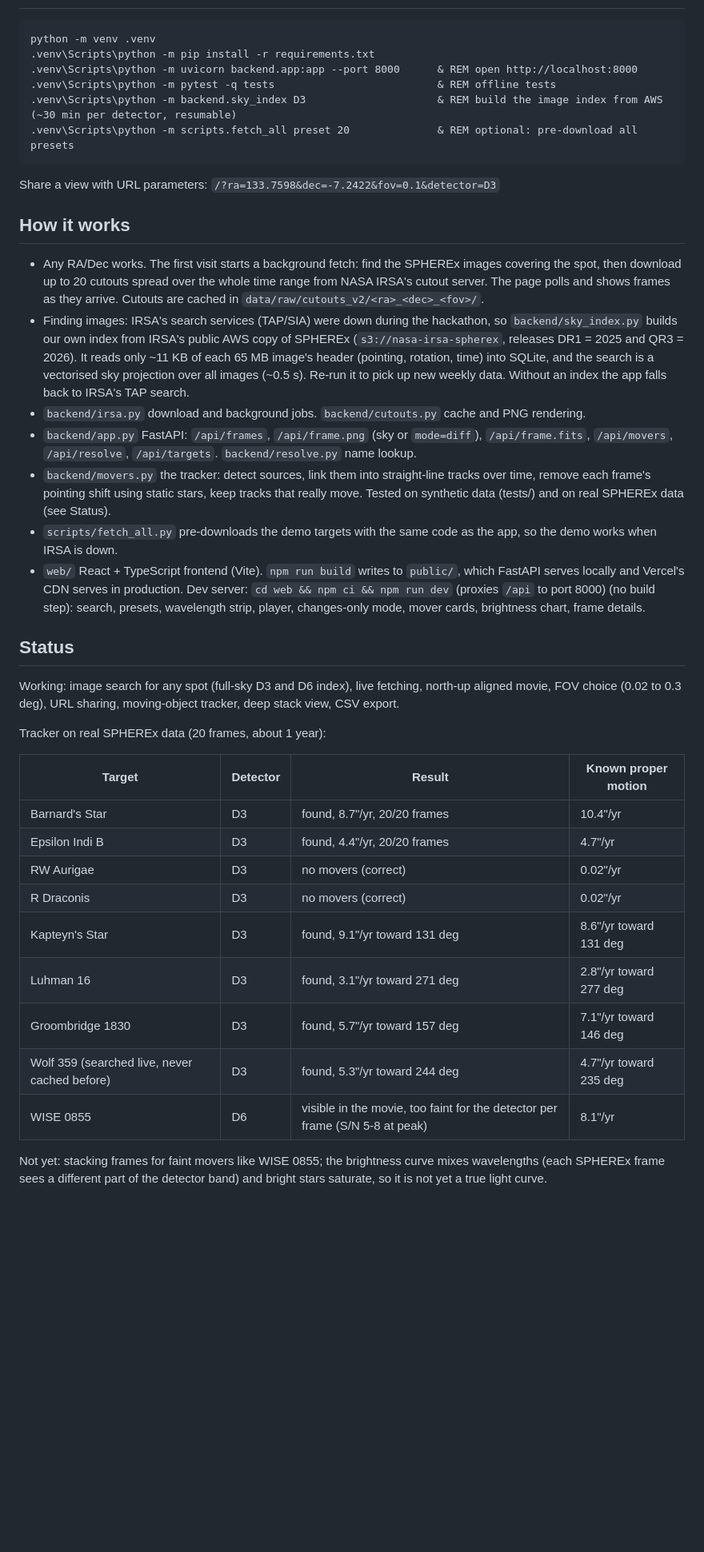
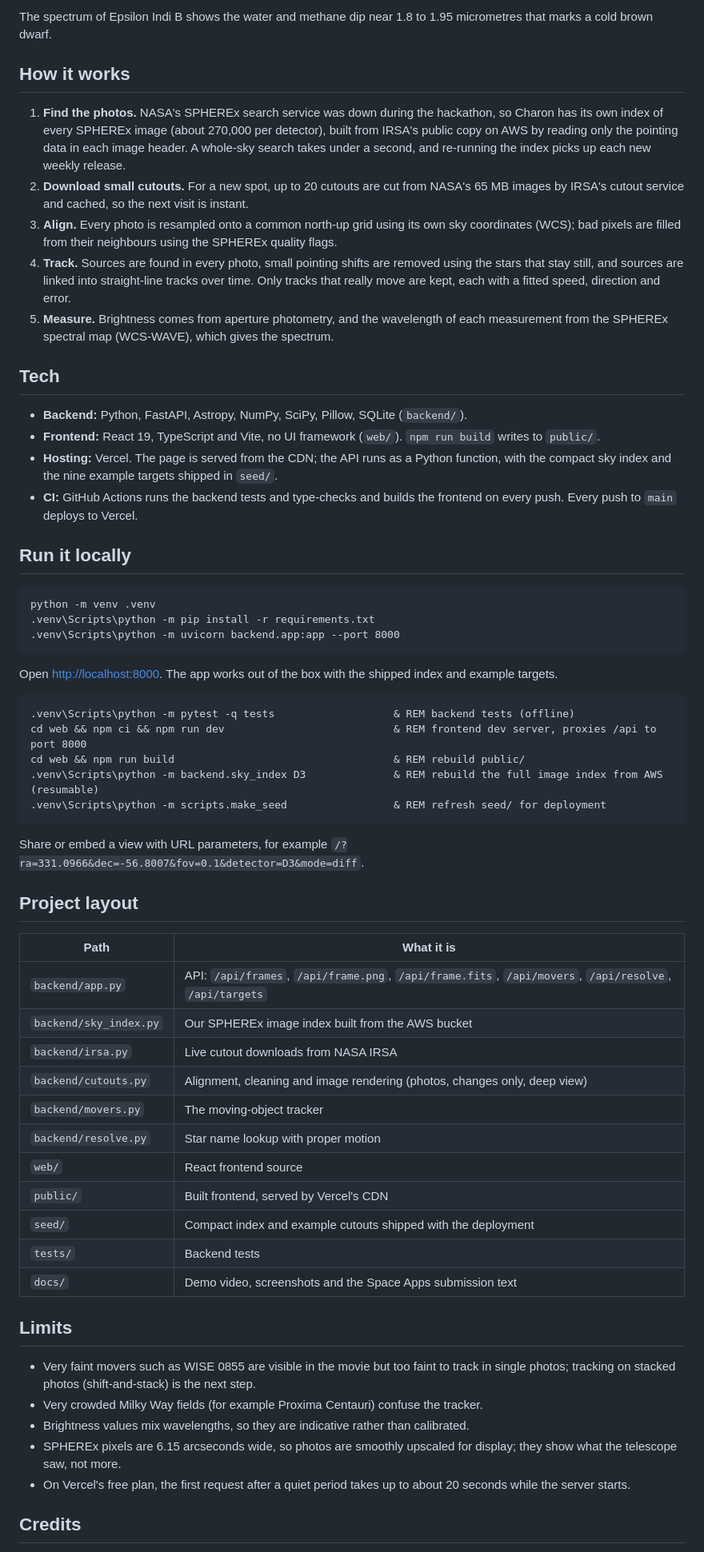
Before and after one commit to Umar-Farooq-2112/nasa-space-apps-challenge, a Markdown page: README.md, the part around one of its changes. Shown at 80% size. GitHub-like rendering; blank space fills up the shorter version.

````diff
--- a/README.md
+++ b/README.md
@@ -26,48 +62,69 @@ Demo video (30 s): [docs/charon_demo.mp4](docs/charon_demo.mp4)
+The spectrum of Epsilon Indi B shows the water and methane dip near 1.8 to 1.95 micrometres that marks a cold brown dwarf.
+
+## How it works
+
+1. **Find the photos.** NASA's SPHEREx search service was down during the hackathon, so Charon has its own index of every SPHEREx image (about 270,000 per detector), built from IRSA's public copy on AWS by reading only the pointing data in each image header.
+   A whole-sky search takes under a second, and re-running the index picks up each new weekly release.
+2. **Download small cutouts.** For a new spot, up to 20 cutouts are cut from NASA's 65 MB images by IRSA's cutout service and cached, so the next visit is instant.
+3. **Align.** Every photo is resampled onto a common north-up grid using its own sky coordinates (WCS); bad pixels are filled from their neighbours using the SPHEREx quality flags.
+4. **Track.** Sources are found in every photo, small pointing shifts are removed using the stars that stay still, and sources are linked into straight-line tracks over time.
+   Only tracks that really move are kept, each with a fitted speed, direction and error.
+5. **Measure.** Brightness comes from aperture photometry, and the wavelength of each measurement from the SPHEREx spectral map (WCS-WAVE), which gives the spectrum.
+
+## Tech
+
+- **Backend:** Python, FastAPI, Astropy, NumPy, SciPy, Pillow, SQLite (`backend/`).
+- **Frontend:** React 19, TypeScript and Vite, no UI framework (`web/`).
+  `npm run build` writes to `public/`.
+- **Hosting:** Vercel.
+  The page is served from the CDN; the API runs as a Python function, with the compact sky index and the nine example targets shipped in `seed/`.
+- **CI:** GitHub Actions runs the backend tests and type-checks and builds the frontend on every push.
+  Every push to `main` deploys to Vercel.
+
+## Run it locally
 
 ```bat
 python -m venv .venv
 .venv\Scripts\python -m pip install -r requirements.txt
-.venv\Scripts\python -m uvicorn backend.app:app --port 8000      & REM open http://localhost:8000
-.venv\Scripts\python -m pytest -q tests                          & REM offline tests
-.venv\Scripts\python -m backend.sky_index D3                     & REM build the image index from AWS (~30 min per detector, resumable)
-.venv\Scripts\python -m scripts.fetch_all preset 20              & REM optional: pre-download all presets
+.venv\Scripts\python -m uvicorn backend.app:app --port 8000
 ```
 
-Share a view with URL parameters: `/?ra=133.7598&dec=-7.2422&fov=0.1&detector=D3`
+Open <http://localhost:8000>.
+The app works out of the box with the shipped index and example targets.
 
-## How it works
+```bat
+.venv\Scripts\python -m pytest -q tests                   & REM backend tests (offline)
+cd web && npm ci && npm run dev                           & REM frontend dev server, proxies /api to port 8000
+cd web && npm run build                                   & REM rebuild public/
+.venv\Scripts\python -m backend.sky_index D3              & REM rebuild the full image index from AWS (resumable)
+.venv\Scripts\python -m scripts.make_seed                 & REM refresh seed/ for deployment
+```
 
-- Any RA/Dec works.
-  The first visit starts a background fetch: find the SPHEREx images covering the spot, then download up to 20 cutouts spread over the whole time range from NASA IRSA's cutout server.
-  The page polls and shows frames as they arrive.
-  Cutouts are cached in `data/raw/cutouts_v2/<ra>_<dec>_<fov>/`.
-- Finding images: IRSA's search services (TAP/SIA) were down during the hackathon, so `backend/sky_index.py` builds our own index from IRSA's public AWS copy of SPHEREx (`s3://nasa-irsa-spherex`, releases DR1 = 2025 and QR3 = 2026).
-  It reads only ~11 KB of each 65 MB image's header (pointing, rotation, time) into SQLite, and the search is a vectorised sky projection over all images (~0.5 s).
-  Re-run it to pick up new weekly data. Without an index the app falls back to IRSA's TAP search.
-- `backend/irsa.py` download and background jobs. `backend/cutouts.py` cache and PNG rendering.
-- `backend/app.py` FastAPI: `/api/frames`, `/api/frame.png` (sky or `mode=diff`), `/api/frame.fits`, `/api/movers`, `/api/resolve`, `/api/targets`. `backend/resolve.py` name lookup.
-- `backend/movers.py` the tracker: detect sources, link them into straight-line tracks over time, remove each frame's pointing shift using static stars, keep tracks that really move.
-  Tested on synthetic data (tests/) and on real SPHEREx data (see Status).
-- `scripts/fetch_all.py` pre-downloads the demo targets with the same code as the app, so the demo works when IRSA is down.
-- `web/` React + TypeScript frontend (Vite). `npm run build` writes to `public/`, which FastAPI serves locally and Vercel's CDN serves in production. Dev server: `cd web && npm ci && npm run dev` (proxies `/api` to port 8000) (no build step): search, presets, wavelength strip, player, changes-only mode, mover cards, brightness chart, frame details.
+Share or embed a view with URL parameters, for example `/?ra=331.0966&dec=-56.8007&fov=0.1&detector=D3&mode=diff`.
 
-## Status
+## Project layout
 
-Working: image search for any spot (full-sky D3 and D6 index), live fetching, north-up aligned movie, FOV choice (0.02 to 0.3 deg), URL sharing, moving-object tracker, deep stack view, CSV export.
+| Path | What it is |
+| --- | --- |
+| `backend/app.py` | API: `/api/frames`, `/api/frame.png`, `/api/frame.fits`, `/api/movers`, `/api/resolve`, `/api/targets` |
+| `backend/sky_index.py` | Our SPHEREx image index built from the AWS bucket |
+| `backend/irsa.py` | Live cutout downloads from NASA IRSA |
+| `backend/cutouts.py` | Alignment, cleaning and image rendering (photos, changes only, deep view) |
+| `backend/movers.py` | The moving-object tracker |
+| `backend/resolve.py` | Star name lookup with proper motion |
+| `web/` | React frontend source |
+| `public/` | Built frontend, served by Vercel's CDN |
+| `seed/` | Compact index and example cutouts shipped with the deployment |
+| `tests/` | Backend tests |
+| `docs/` | Demo video, screenshots and the Space Apps submission text |
 
-Tracker on real SPHEREx data (20 frames, about 1 year):
+## Limits
 
-| Target | Detector | Result | Known proper motion |
-| --- | --- | --- | --- |
-| Barnard's Star | D3 | found, 8.7"/yr, 20/20 frames | 10.4"/yr |
-| Epsilon Indi B | D3 | found, 4.4"/yr, 20/20 frames | 4.7"/yr |
-| RW Aurigae | D3 | no movers (correct) | 0.02"/yr |
-| R Draconis | D3 | no movers (correct) | 0.02"/yr |
-| Kapteyn's Star | D3 | found, 9.1"/yr toward 131 deg | 8.6"/yr toward 131 deg |
-| Luhman 16 | D3 | found, 3.1"/yr toward 271 deg | 2.8"/yr toward 277 deg |
-| Groombridge 1830 | D3 | found, 5.7"/yr toward 157 deg | 7.1"/yr toward 146 deg |
-| Wolf 359 (searched live, never cached before) | D3 | found, 5.3"/yr toward 244 deg | 4.7"/yr toward 235 deg |
-| WISE 0855 | D6 | visible in the movie, too faint for the detector per frame (S/N 5-8 at peak) | 8.1"/yr |
+- Very faint movers such as WISE 0855 are visible in the movie but too faint to track in single photos; tracking on stacked photos (shift-and-stack) is the next step.
+- Very crowded Milky Way fields (for example Proxima Centauri) confuse the tracker.
+- Brightness values mix wavelengths, so they are indicative rather than calibrated.
+- SPHEREx pixels are 6.15 arcseconds wide, so photos are smoothly upscaled for display; they show what the telescope saw, not more.
+- On Vercel's free plan, the first request after a quiet period takes up to about 20 seconds while the server starts.
 
-Not yet: stacking frames for faint movers like WISE 0855; the brightness curve mixes wavelengths (each SPHEREx frame sees a different part of the detector band) and bright stars saturate, so it is not yet a true light curve.
+## Credits
 
````
Also changed, not shown: other parts of README.md (+57 -30 lines), docs/screenshot.png (deleted), docs/screenshots/changes-only.png (added), docs/screenshots/full-view.png (added), docs/screenshots/intro.png (added), docs/screenshots/overview.png (added), docs/screenshots/phone.png (added).
